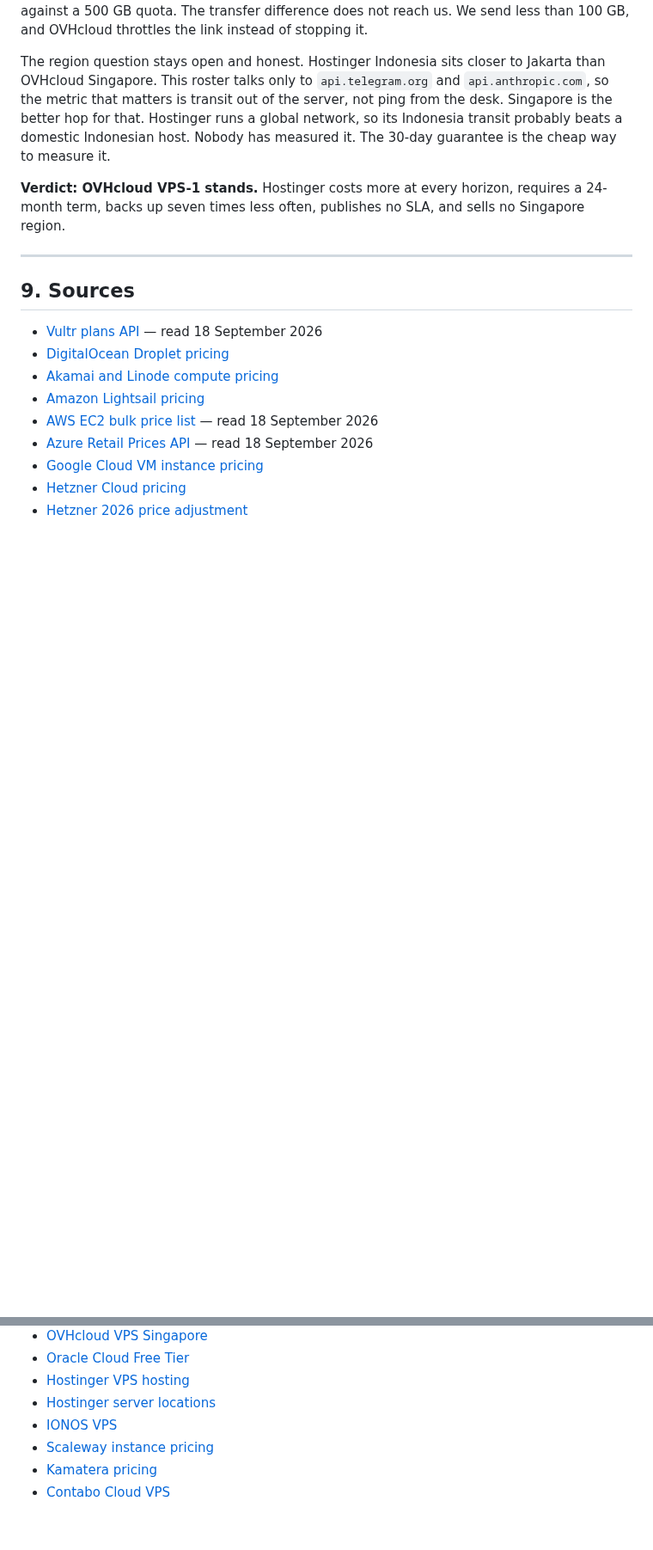
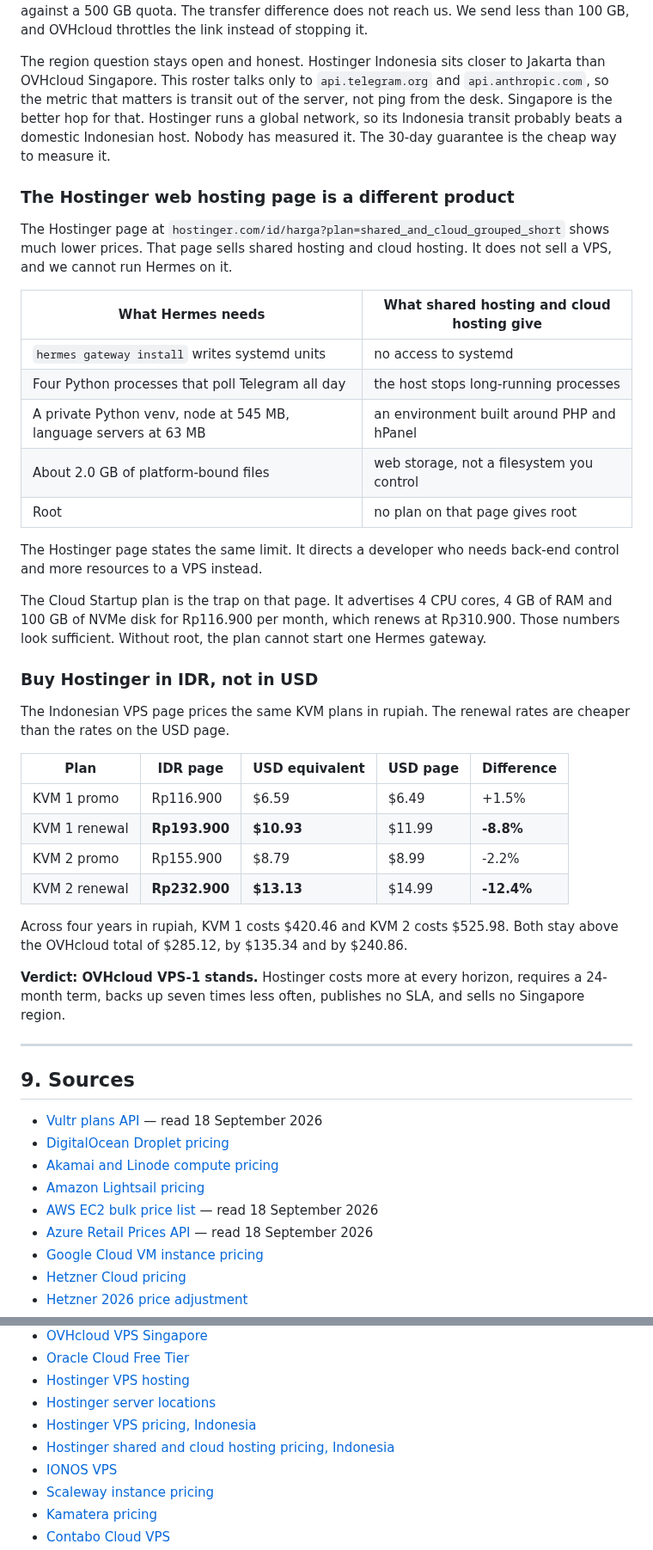
Before and after one commit to jokot/backyard, a Markdown page: docs/research/2026-09-18-vps-provider-comparison.md, 2 parts joined by grey strips. Shown at 86% size. Drawn GitHub-style; blank space fills up the shorter version.

Commit message:
Rule out the Hostinger web hosting page, and price KVM in rupiah
The Hostinger page for shared hosting and cloud hosting shows much
lower prices than the VPS page. It sells a different product. No plan
on it gives root, so it cannot run a Hermes gateway. The Cloud Startup
plan is the trap, because 4 cores and 4 GB of RAM look sufficient
until you need systemd.

The Indonesian VPS page prices the same KVM plans in rupiah, and the
renewal rates run 8.8% to 12.4% below the USD page. Anyone who buys
Hostinger should buy in rupiah.

Neither finding moves the verdict. Across four years in rupiah, KVM 1
costs $420.46 and KVM 2 costs $525.98, against $285.12 for OVHcloud.

Co-Authored-By: Claude Opus 5 <noreply@anthropic.com>

```diff
--- a/docs/research/2026-09-18-vps-provider-comparison.md
+++ b/docs/research/2026-09-18-vps-provider-comparison.md
@@ -272,6 +272,35 @@ Hostinger wins on two points. It gives a 30-day money-back guarantee, and 4 TB o
 
 The region question stays open and honest. Hostinger Indonesia sits closer to Jakarta than OVHcloud Singapore. This roster talks only to `api.telegram.org` and `api.anthropic.com`, so the metric that matters is transit out of the server, not ping from the desk. Singapore is the better hop for that. Hostinger runs a global network, so its Indonesia transit probably beats a domestic Indonesian host. Nobody has measured it. The 30-day guarantee is the cheap way to measure it.
 
+### The Hostinger web hosting page is a different product
+
+The Hostinger page at `hostinger.com/id/harga?plan=shared_and_cloud_grouped_short` shows much lower prices. That page sells shared hosting and cloud hosting. It does not sell a VPS, and we cannot run Hermes on it.
+
+| What Hermes needs | What shared hosting and cloud hosting give |
+|---|---|
+| `hermes gateway install` writes systemd units | no access to systemd |
+| Four Python processes that poll Telegram all day | the host stops long-running processes |
+| A private Python venv, node at 545 MB, language servers at 63 MB | an environment built around PHP and hPanel |
+| About 2.0 GB of platform-bound files | web storage, not a filesystem you control |
+| Root | no plan on that page gives root |
+
+The Hostinger page states the same limit. It directs a developer who needs back-end control and more resources to a VPS instead.
+
+The Cloud Startup plan is the trap on that page. It advertises 4 CPU cores, 4 GB of RAM and 100 GB of NVMe disk for Rp116.900 per month, which renews at Rp310.900. Those numbers look sufficient. Without root, the plan cannot start one Hermes gateway.
+
+### Buy Hostinger in IDR, not in USD
+
+The Indonesian VPS page prices the same KVM plans in rupiah. The renewal rates are cheaper than the rates on the USD page.
+
+| Plan | IDR page | USD equivalent | USD page | Difference |
+|---|---|---|---|---|
+| KVM 1 promo | Rp116.900 | $6.59 | $6.49 | +1.5% |
+| KVM 1 renewal | **Rp193.900** | **$10.93** | $11.99 | **-8.8%** |
+| KVM 2 promo | Rp155.900 | $8.79 | $8.99 | -2.2% |
+| KVM 2 renewal | **Rp232.900** | **$13.13** | $14.99 | **-12.4%** |
+
+Across four years in rupiah, KVM 1 costs $420.46 and KVM 2 costs $525.98. Both stay above the OVHcloud total of $285.12, by $135.34 and by $240.86.
+
 **Verdict: OVHcloud VPS-1 stands.** Hostinger costs more at every horizon, requires a 24-month term, backs up seven times less often, publishes no SLA, and sells no Singapore region.
 
 ---
@@ -292,6 +321,8 @@ The region question stays open and honest. Hostinger Indonesia sits closer to Ja
 - [Oracle Cloud Free Tier](https://www.oracle.com/cloud/free/)
 - [Hostinger VPS hosting](https://www.hostinger.com/vps-hosting)
 - [Hostinger server locations](https://www.hostinger.com/support/1583267-where-are-hostinger-servers-located/)
+- [Hostinger VPS pricing, Indonesia](https://www.hostinger.com/id/vps-hosting)
+- [Hostinger shared and cloud hosting pricing, Indonesia](https://www.hostinger.com/id/harga)
 - [IONOS VPS](https://www.ionos.com/servers/vps)
 - [Scaleway instance pricing](https://www.scaleway.com/en/pricing/virtual-instances/)
 - [Kamatera pricing](https://www.kamatera.com/pricing/)
```
